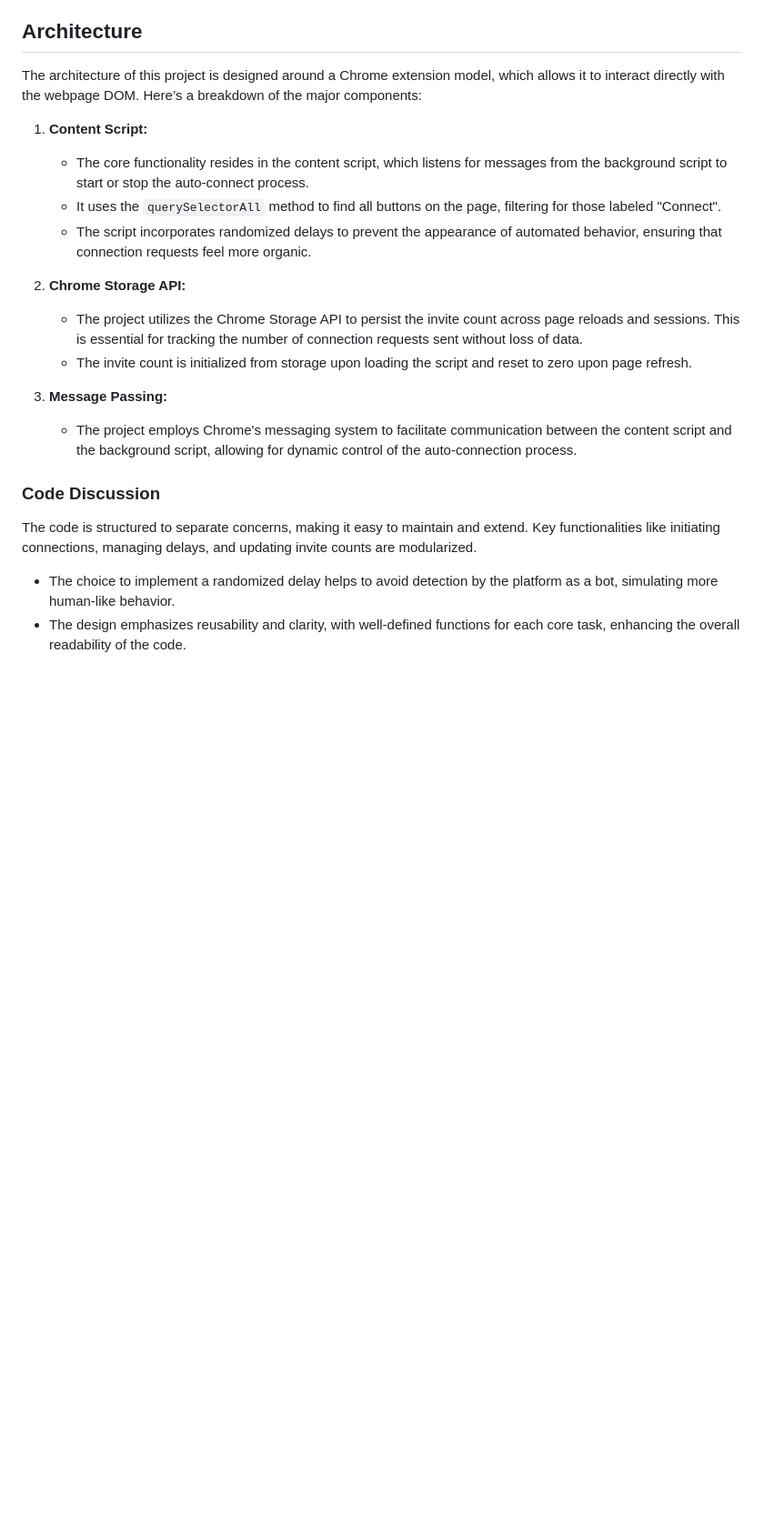
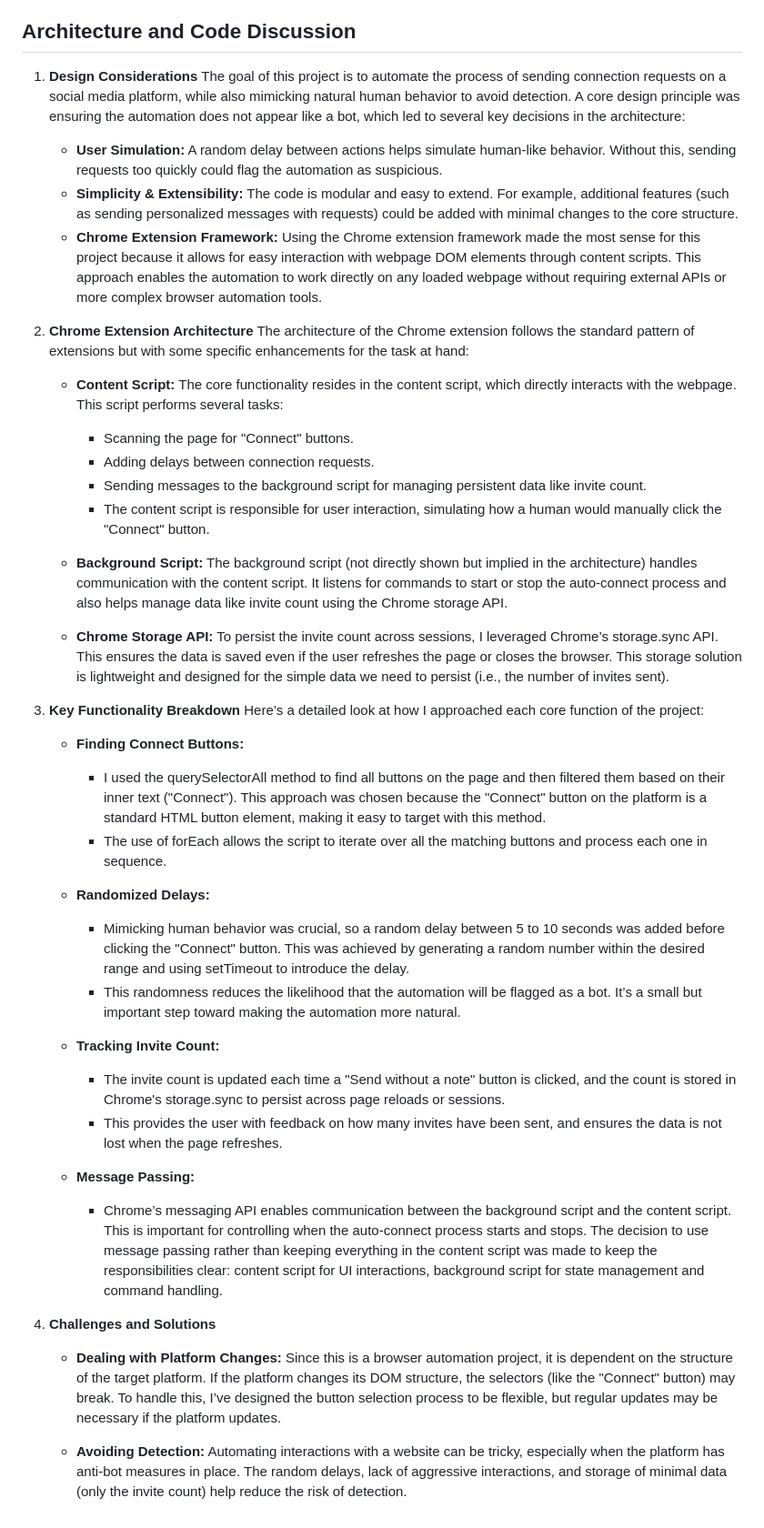
Before and after one commit to abhishekgoyalp/LinkedIn-AutoConnect, a Markdown page: README.md, the part around the change printed below. Shown: that part at 91% size. Drawn GitHub-style; blank space fills up the shorter version.

```diff
--- a/README.md
+++ b/README.md
@@ -46,24 +54,47 @@ Once the extension is pin to toolbar, open the linkedin and search for connectio
 It will click on the Connect button. Before clicking it will wait for a random time between 5 and 10 seconds.
 Use **STOP CONNECTING** button for stop this process.
 
-## Architecture
+## Architecture and Code Discussion
 
-The architecture of this project is designed around a Chrome extension model, which allows it to interact directly with the webpage DOM. Here’s a breakdown of the major components:
+1. **Design Considerations**
+The goal of this project is to automate the process of sending connection requests on a social media platform, while also mimicking natural human behavior to avoid detection. A core design principle was ensuring the automation does not appear like a bot, which led to several key decisions in the architecture:
 
-1. **Content Script:**
-   - The core functionality resides in the content script, which listens for messages from the background script to start or stop the auto-connect process.
-   - It uses the `querySelectorAll` method to find all buttons on the page, filtering for those labeled "Connect".
-   - The script incorporates randomized delays to prevent the appearance of automated behavior, ensuring that connection requests feel more organic.
+   - **User Simulation:** A random delay between actions helps simulate human-like behavior. Without this, sending requests too quickly could flag the automation as suspicious.
+   - **Simplicity & Extensibility:** The code is modular and easy to extend. For example, additional features (such as sending personalized messages with requests) could be added with minimal changes to the core structure.
+   - **Chrome Extension Framework:** Using the Chrome extension framework made the most sense for this project because it allows for easy interaction with webpage DOM elements through content scripts. This approach enables the automation to work directly on any loaded webpage without requiring external APIs or more complex browser automation tools.
 
-2. **Chrome Storage API:**
-   - The project utilizes the Chrome Storage API to persist the invite count across page reloads and sessions. This is essential for tracking the number of connection requests sent without loss of data.
-   - The invite count is initialized from storage upon loading the script and reset to zero upon page refresh.
+2. **Chrome Extension Architecture**
+The architecture of the Chrome extension follows the standard pattern of extensions but with some specific enhancements for the task at hand:
+   - **Content Script:** The core functionality resides in the content script, which directly interacts with the webpage. This script performs several tasks:
 
-3. **Message Passing:**
-   - The project employs Chrome's messaging system to facilitate communication between the content script and the background script, allowing for dynamic control of the auto-connection process.
+      - Scanning the page for "Connect" buttons.
+      - Adding delays between connection requests.
+      -  Sending messages to the background script for managing persistent data like invite count.
+      - The content script is responsible for user interaction, simulating how a human would manually click the "Connect" button.
 
-### Code Discussion
-The code is structured to separate concerns, making it easy to maintain and extend. Key functionalities like initiating connections, managing delays, and updating invite counts are modularized.
+   - **Background Script:** The background script (not directly shown but implied in the architecture) handles communication with the content script. It listens for commands to start or stop the auto-connect process and also helps manage data like invite count using the Chrome storage API.
 
-- The choice to implement a randomized delay helps to avoid detection by the platform as a bot, simulating more human-like behavior.
-- The design emphasizes reusability and clarity, with well-defined functions for each core task, enhancing the overall readability of the code.
+   - **Chrome Storage API:** To persist the invite count across sessions, I leveraged Chrome’s storage.sync API. This ensures the data is saved even if the user refreshes the page or closes the browser. This storage solution is lightweight and designed for the simple data we need to persist (i.e., the number of invites sent).
+
+3. **Key Functionality Breakdown**
+Here’s a detailed look at how I approached each core function of the project:
+
+   - **Finding Connect Buttons:**
+      - I used the querySelectorAll method to find all buttons on the page and then filtered them based on their inner text ("Connect"). This approach was chosen because the "Connect" button on the platform is a standard HTML button element, making it easy to target with this method.
+      - The use of forEach allows the script to iterate over all the matching buttons and process each one in sequence.
+
+   - **Randomized Delays:**
+      - Mimicking human behavior was crucial, so a random delay between 5 to 10 seconds was added before clicking the "Connect" button. This was achieved by generating a random number within the desired range and using setTimeout to introduce the delay.
+      - This randomness reduces the likelihood that the automation will be flagged as a bot. It’s a small but important step toward making the automation more natural.
+
+   - **Tracking Invite Count:**
+      - The invite count is updated each time a "Send without a note" button is clicked, and the count is stored in Chrome's storage.sync to persist across page reloads or sessions.
+      - This provides the user with feedback on how many invites have been sent, and ensures the data is not lost when the page refreshes.
+
+   - **Message Passing:**
+      - Chrome’s messaging API enables communication between the background script and the content script. This is important for controlling when the auto-connect process starts and stops. The decision to use message passing rather than keeping everything in the content script was made to keep the responsibilities clear: content script for UI interactions, background script for state management and command handling.
+
+4. **Challenges and Solutions**
+   - **Dealing with Platform Changes:** Since this is a browser automation project, it is dependent on the structure of the target platform. If the platform changes its DOM structure, the selectors (like the "Connect" button) may break. To handle this, I’ve designed the button selection process to be flexible, but regular updates may be necessary if the platform updates.
+
+   - **Avoiding Detection:** Automating interactions with a website can be tricky, especially when the platform has anti-bot measures in place. The random delays, lack of aggressive interactions, and storage of minimal data (only the invite count) help reduce the risk of detection.
```
Also changed, not shown: other parts of README.md (+13 -5 lines), assets/copy_paste.png, assets/unzip.png (added), public/images/icon128.png (renamed from public/icon128.png), public/images/icon16.png (renamed from public/icon16.png), 5 other files.
